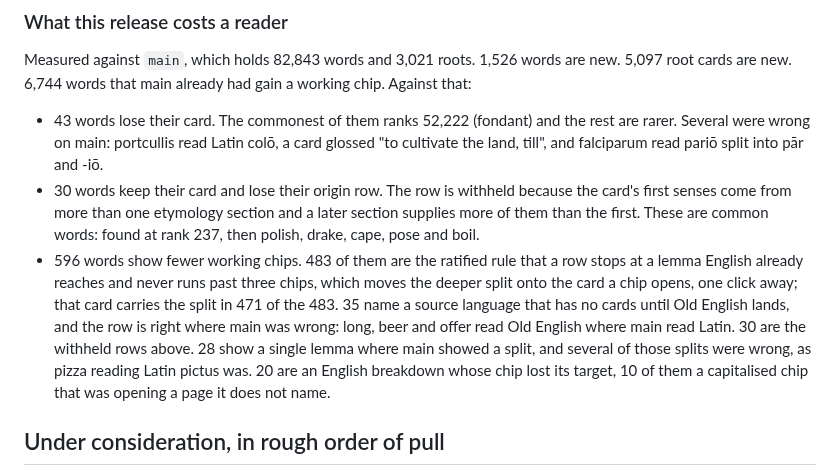
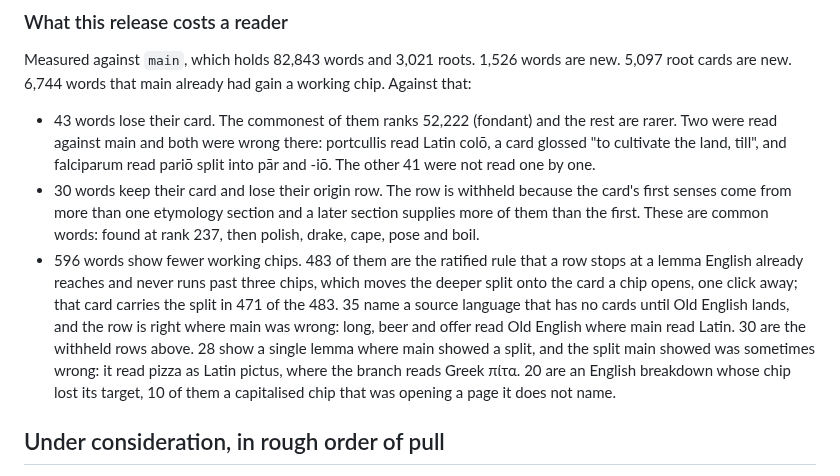
Before and after one commit to jjm4000/etymikon, a Markdown page: ROADMAP.md, the part around the change. GitHub-like rendering.

Commit message:
Claim only the cost cases that were actually read
The costs section said several of the 43 dropped cards were wrong on
main and several of the 28 collapsed splits were wrong. Two dropped
cards were read against main, portcullis and falciparum, and both were
wrong there; the other 41 were not read. One collapsed split was read,
pizza, which main gave as Latin pictus and the branch gives as Greek
pita. The wording now says which.

Co-Authored-By: Claude Fable 5 <noreply@anthropic.com>

```diff
--- a/ROADMAP.md
+++ b/ROADMAP.md
@@ -95,9 +95,10 @@ words are new. 5,097 root cards are new. 6,744 words that main already
 had gain a working chip. Against that:
 
 - 43 words lose their card. The commonest of them ranks 52,222
-  (fondant) and the rest are rarer. Several were wrong on main:
-  portcullis read Latin colō, a card glossed "to cultivate the land,
-  till", and falciparum read pariō split into pār and -iō.
+  (fondant) and the rest are rarer. Two were read against main and both
+  were wrong there: portcullis read Latin colō, a card glossed "to
+  cultivate the land, till", and falciparum read pariō split into pār
+  and -iō. The other 41 were not read one by one.
 - 30 words keep their card and lose their origin row. The row is
   withheld because the card's first senses come from more than one
   etymology section and a later section supplies more of them than the
@@ -110,10 +111,11 @@ had gain a working chip. Against that:
   a source language that has no cards until Old English lands, and the
   row is right where main was wrong: long, beer and offer read Old
   English where main read Latin. 30 are the withheld rows above. 28 show
-  a single lemma where main showed a split, and several of those splits
-  were wrong, as pizza reading Latin pictus was. 20 are an English
-  breakdown whose chip lost its target, 10 of them a capitalised chip
-  that was opening a page it does not name.
+  a single lemma where main showed a split, and the split main showed
+  was sometimes wrong: it read pizza as Latin pictus, where the branch
+  reads Greek πίτα. 20 are an English breakdown whose chip lost its
+  target, 10 of them a capitalised chip that was opening a page it does
+  not name.
 
 ## Under consideration, in rough order of pull
 
```
